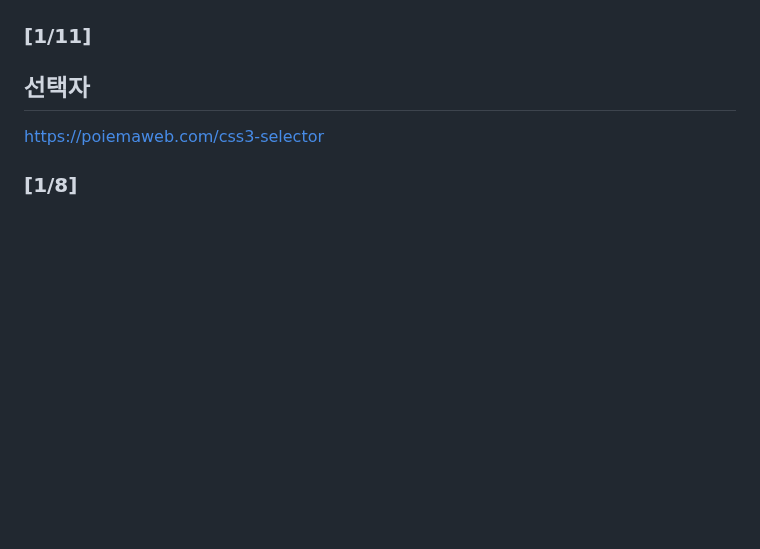
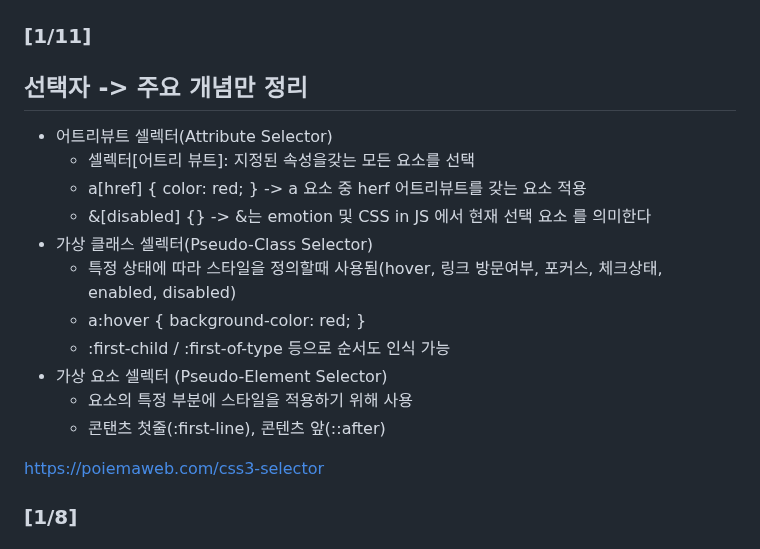
Before and after one commit to shim506/shim506.github.io, a Markdown page: README.md, the part around the change. Drawn GitHub-style; blank space fills up the shorter version.

Commit message:
2024/01/17(셀렉터)

```diff
--- a/README.md
+++ b/README.md
@@ -62,7 +62,19 @@
 ![img_1.png](img_1.png)
 
 ### [1/11]
-## 선택자
+## 선택자 -> 주요 개념만 정리
+- 어트리뷰트 셀렉터(Attribute Selector)
+  - 셀렉터[어트리 뷰트]: 지정된 속성을갖는 모든 요소를 선택
+  - a[href] { color: red; } -> a 요소 중 herf 어트리뷰트를 갖는 요소 적용
+  - &[disabled] {} -> &는 emotion 및 CSS in JS 에서 현재 선택 요소 를 의미한다
+- 가상 클래스 셀렉터(Pseudo-Class Selector)
+  - 특정 상태에 따라 스타일을 정의할때 사용됨(hover, 링크 방문여부, 포커스, 체크상태, enabled, disabled)
+  - a:hover { background-color: red; }
+  - :first-child / :first-of-type 등으로 순서도 인식 가능
+- 가상 요소 셀렉터 (Pseudo-Element Selector)
+  - 요소의 특정 부분에 스타일을 적용하기 위해 사용
+  - 콘탠츠 첫줄(:first-line), 콘텐츠 앞(::after)
+
 
 
 https://poiemaweb.com/css3-selector
```
